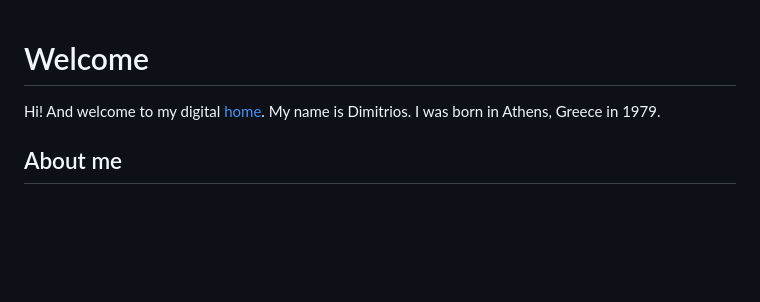
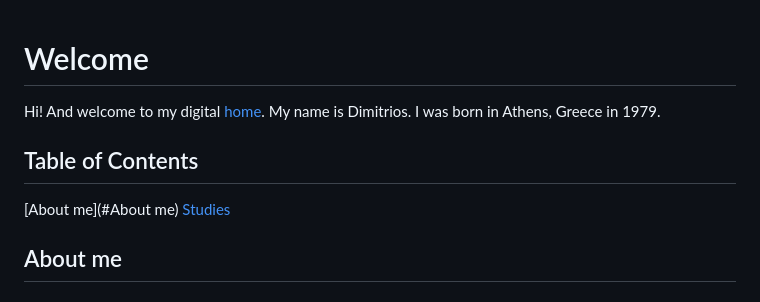
Before and after one commit to dqsis/dqsis.github.io, a Markdown page: README.md, the part around the change. Drawn GitHub-style; blank space fills up the shorter version.

Commit message:
Update README.md
First attempt to add TOC

```diff
--- a/README.md
+++ b/README.md
@@ -2,6 +2,9 @@
 # Welcome
 Hi! And welcome to my digital [home](dqsis.github.io/readme.md). My name is Dimitrios. I was born in Athens, Greece in 1979.
 
+## Table of Contents
+[About me](#About me)
+[Studies](#Studies)
 ## About me
 ### Studies
 I studied [Mechanical Engineering](http://www.mech.ntua.gr/en) at the National Technical University of Athens. At the age of 23, my interest for mathematics and [programming](http://web.stanford.edu/class/me200c/tutorial_77/) -and my curiosity to live abroad- brought me to Graz, Austria, where I did research on [angioplasty and stents](http://fmysql.tu-graz.ac.at/~karl/verlagspdf/buch_kiousis.pdf).
```
